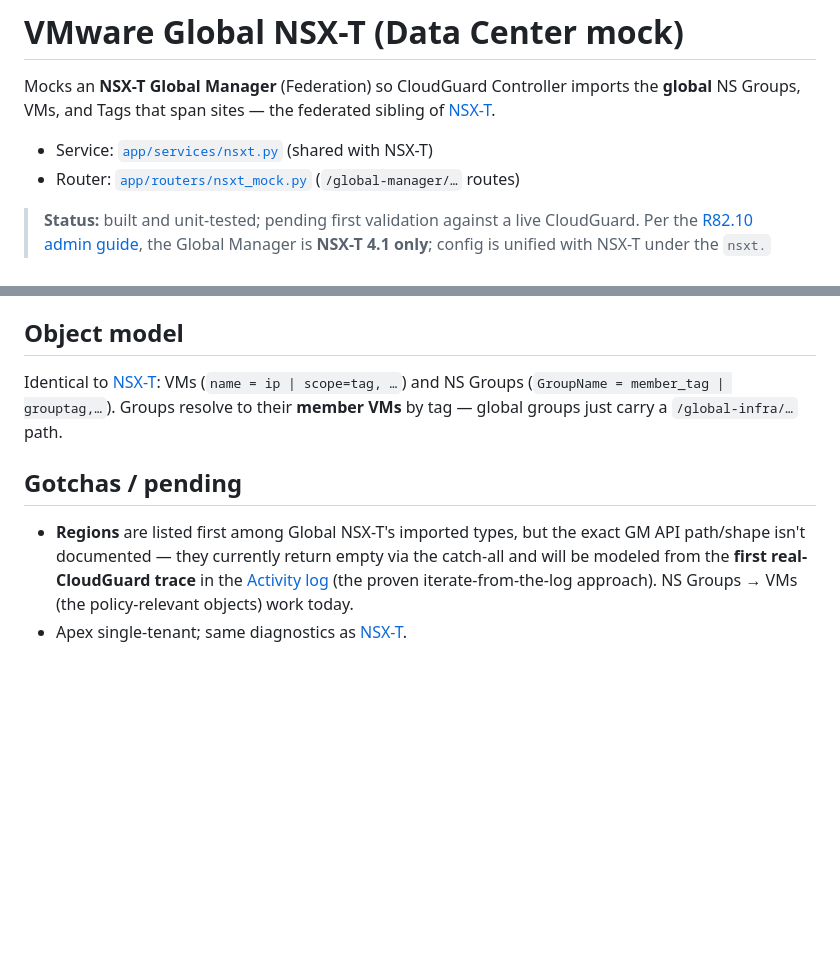
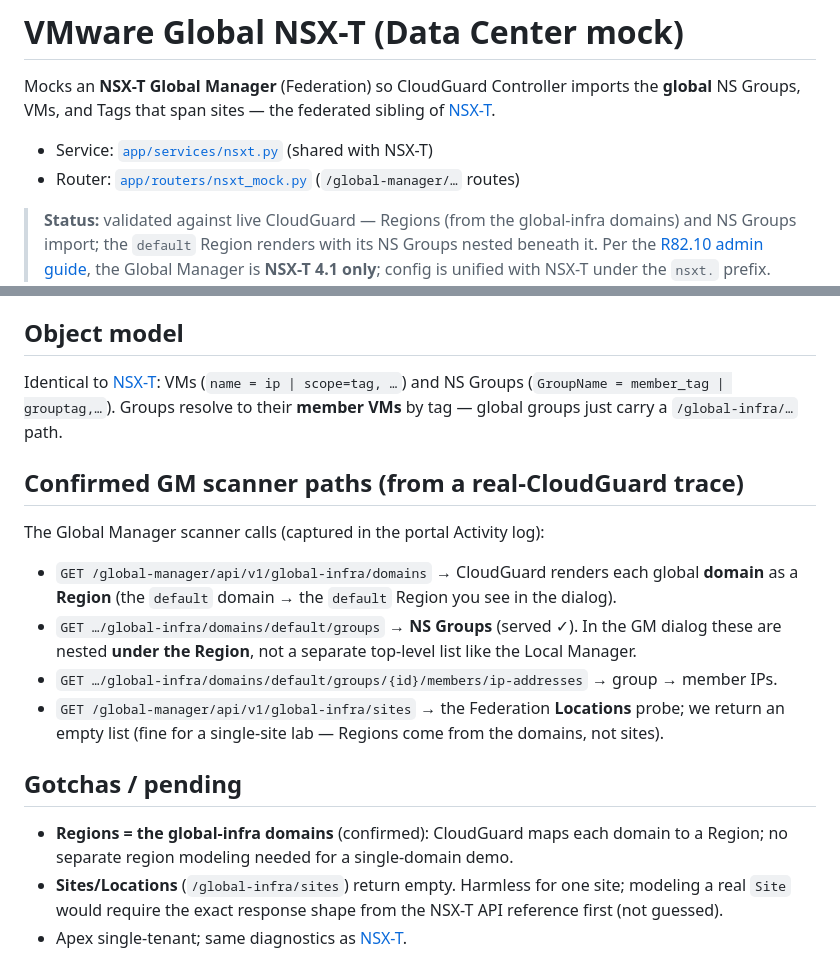
Before and after one commit to alshawwaf/Drawbridge, a Markdown page: docs/integrations/global-nsxt.md, 2 parts joined by grey strips. Rendered like a GitHub page; blank space fills up the shorter version.

Commit message:
docs: Global NSX-T validated — record the confirmed Global Manager scanner paths
From a real-CloudGuard trace: the GM scanner calls /global-infra/domains (CloudGuard renders each
domain as a Region -> the 'default' Region), /global-infra/domains/default/groups (NS Groups, nested
under the Region in the dialog), .../groups/{id}/members/ip-addresses, and /global-infra/sites (the
Federation Locations probe -> empty, fine for a single-site lab). Regions = the global-infra domains;
no separate region modeling needed for a single-domain demo. Update global-nsxt.md status + endpoints
+ gotchas to match (no code change -- the GM core already serves these).

```diff
--- a/docs/integrations/global-nsxt.md
+++ b/docs/integrations/global-nsxt.md
@@ -6,7 +6,8 @@ Groups, VMs, and Tags that span sites — the federated sibling of [NSX-T](nsxt.
 - Service: [`app/services/nsxt.py`](../../app/services/nsxt.py) (shared with NSX-T)
 - Router: [`app/routers/nsxt_mock.py`](../../app/routers/nsxt_mock.py) (`/global-manager/…` routes)
 
-> **Status:** built and unit-tested; pending first validation against a live CloudGuard. Per the
+> **Status:** validated against live CloudGuard — Regions (from the global-infra domains) and NS
+> Groups import; the `default` Region renders with its NS Groups nested beneath it. Per the
 > [R82.10 admin guide](https://sc1.checkpoint.com/documents/R82.10/WebAdminGuides/EN/CP_R82.10_CloudGuard_Controller_AdminGuide/Content/Topics-CGRDG/Supported-Data-Centers-VMware.htm),
 > the Global Manager is **NSX-T 4.1 only**; config is unified with NSX-T under the `nsxt.` prefix.
 
@@ -54,10 +55,21 @@ Identical to [NSX-T](nsxt.md): VMs (`name = ip | scope=tag, …`) and NS Groups
 (`GroupName = member_tag | grouptag,…`). Groups resolve to their **member VMs** by tag — global groups
 just carry a `/global-infra/…` path.
 
+## Confirmed GM scanner paths (from a real-CloudGuard trace)
+
+The Global Manager scanner calls (captured in the portal Activity log):
+- `GET /global-manager/api/v1/global-infra/domains` → CloudGuard renders each global **domain** as a
+  **Region** (the `default` domain → the `default` Region you see in the dialog).
+- `GET …/global-infra/domains/default/groups` → **NS Groups** (served ✓). In the GM dialog these are
+  nested **under the Region**, not a separate top-level list like the Local Manager.
+- `GET …/global-infra/domains/default/groups/{id}/members/ip-addresses` → group → member IPs.
+- `GET /global-manager/api/v1/global-infra/sites` → the Federation **Locations** probe; we return an
+  empty list (fine for a single-site lab — Regions come from the domains, not sites).
+
 ## Gotchas / pending
 
-- **Regions** are listed first among Global NSX-T's imported types, but the exact GM API path/shape
-  isn't documented — they currently return empty via the catch-all and will be modeled from the
-  **first real-CloudGuard trace** in the [Activity log](nsxt.md) (the proven iterate-from-the-log
-  approach). NS Groups → VMs (the policy-relevant objects) work today.
+- **Regions = the global-infra domains** (confirmed): CloudGuard maps each domain to a Region; no
+  separate region modeling needed for a single-domain demo.
+- **Sites/Locations** (`/global-infra/sites`) return empty. Harmless for one site; modeling a real
+  `Site` would require the exact response shape from the NSX-T API reference first (not guessed).
 - Apex single-tenant; same diagnostics as [NSX-T](nsxt.md).
```
